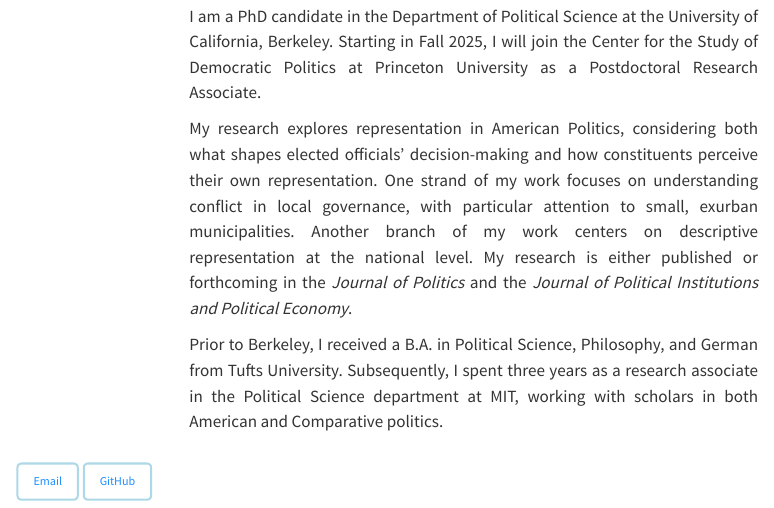
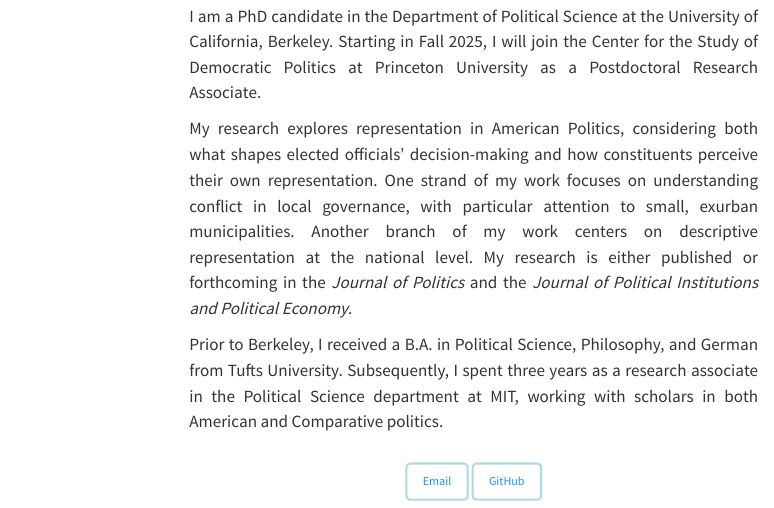
Before and after one commit to a-weissman/a-weissman.github.io, a Quarto document (index.qmd): the page in a window 1100 px wide, from its top. Rendered offline with R 4.5, knitr and Pandoc in place of Quarto, with nearby package versions.

Commit message:
Centered buttons and updated styles

```diff
--- a/index.qmd
+++ b/index.qmd
@@ -21,4 +21,8 @@ Prior to Berkeley, I received a B.A. in Political Science, Philosophy, and Germa
 
 \vpsace{3ex}
 
-<a href="mailto:anna_weissman@berkeley.edu" class="button"><i class="fas fa-envelope"></i> Email</a> <a href="https://github.com/a-weissman" class="button"><i class="fab fa-github"></i> GitHub</a>
+
+<div class="button-container">
+  <a href="mailto:anna_weissman@berkeley.edu" class="button"><i class="fas fa-envelope"></i> Email</a>
+  <a href="https://github.com/a-weissman" class="button"><i class="fab fa-github"></i> GitHub</a>
+</div>
--- a/styles.css
+++ b/styles.css
@@ -70,4 +70,10 @@ footer {
   }
 }
 
+.button-container {
+  display: flex;
+  justify-content: center; /* Centers the buttons horizontally */
+  gap: 1rem; /* Adds spacing between the buttons */
+}
+
 <link rel="stylesheet" href="https://cdnjs.cloudflare.com/ajax/libs/font-awesome/6.5.0/css/all.min.css">
```
Also changed, not shown: .quarto/idx/index.qmd.json, docs/search.json, 14 other files.
